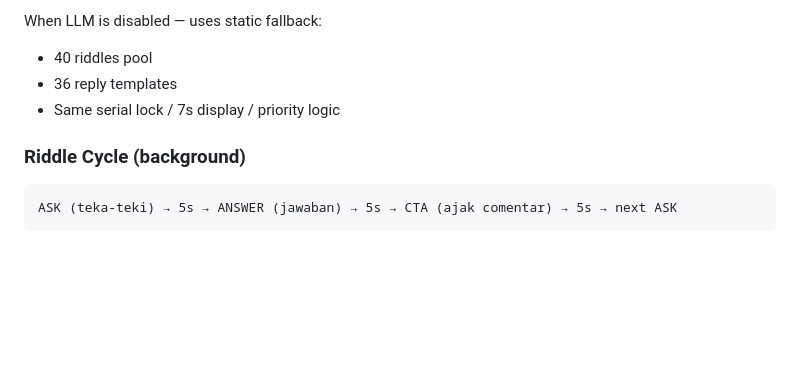
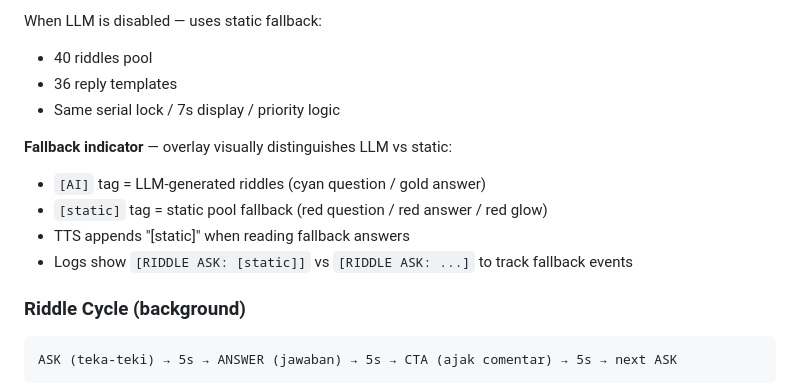
Before and after one commit to kiozhu/ascii-art, a Markdown page: SPEC.md, the part around the change. GitHub-like rendering; blank space fills up the shorter version.

```diff
--- a/SPEC.md
+++ b/SPEC.md
@@ -81,6 +81,12 @@ When LLM is disabled — uses static fallback:
 - 40 riddles pool
 - 36 reply templates
 - Same serial lock / 7s display / priority logic
+
+**Fallback indicator** — overlay visually distinguishes LLM vs static:
+- `[AI]` tag = LLM-generated riddles (cyan question / gold answer)
+- `[static]` tag = static pool fallback (red question / red answer / red glow)
+- TTS appends "[static]" when reading fallback answers
+- Logs show `[RIDDLE ASK: [static]]` vs `[RIDDLE ASK: ...]` to track fallback events
 
 ### Riddle Cycle (background)
 
```
Also changed, not shown: README.md (+6 -0 lines).
